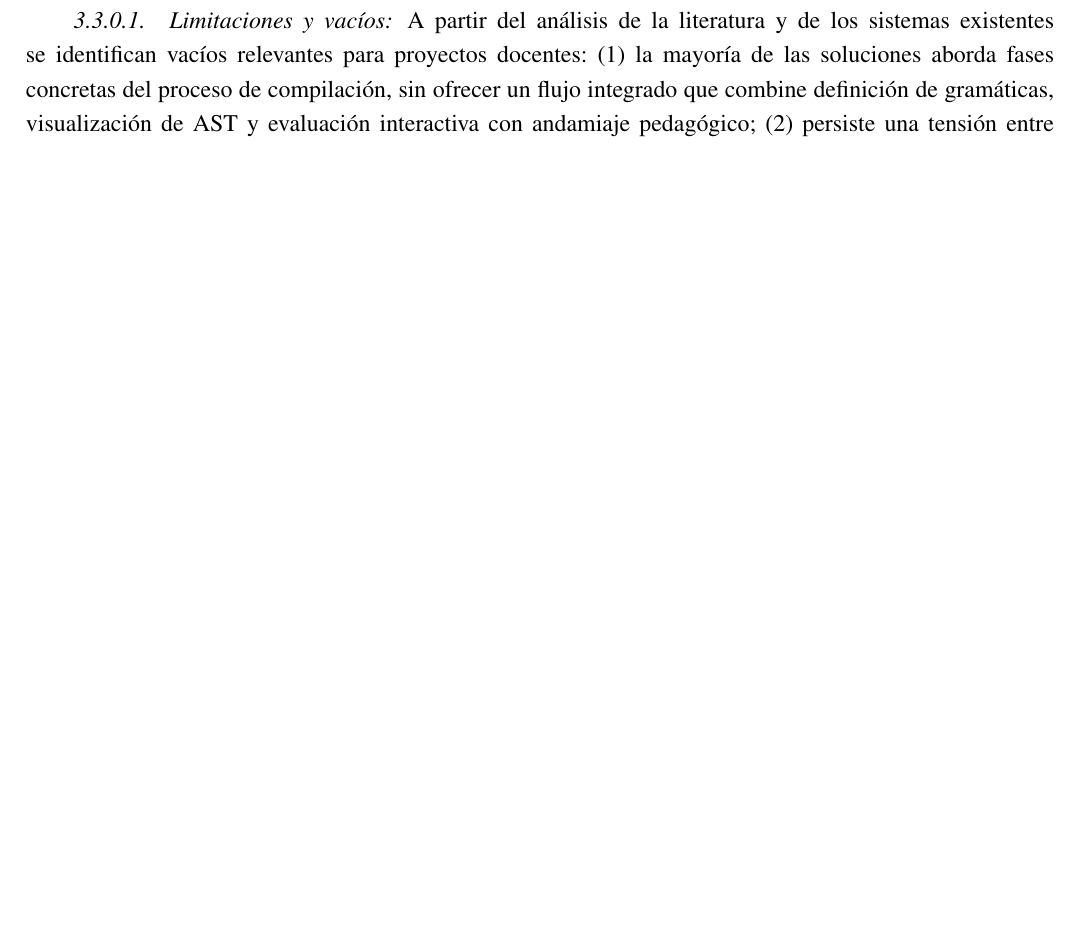
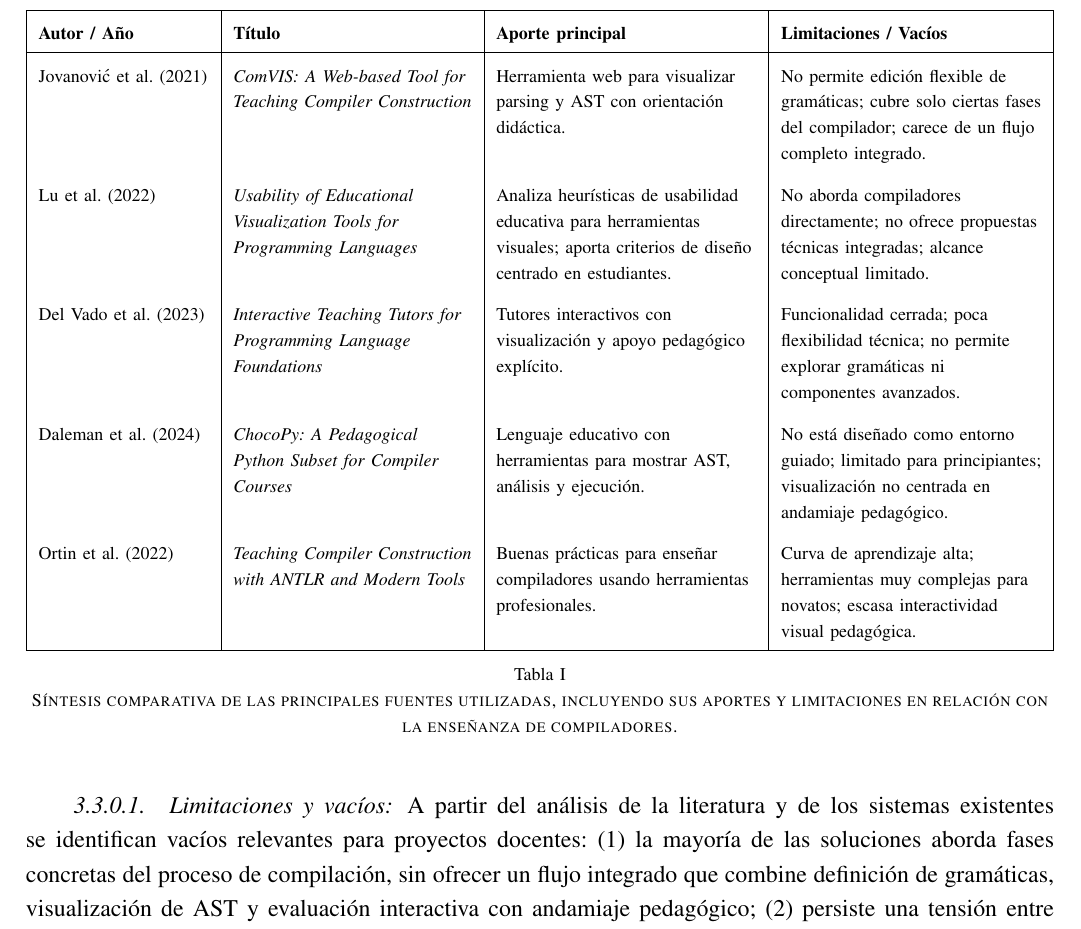
Before and after one commit to code3743/thesis-proposal, a LaTeX paper (main.tex, which reads style/packages.tex, tables/background.tex): part of page 5 of 11 before the commit and part of page 6 of 11 after it, cut at the place of the change, the shorter picture padded with empty space. Compiled offline with pdfLaTeX.

Commit message:
Add background table for comparative analysis of educational tools in compiler teaching

```diff
--- a/style/packages.tex
+++ b/style/packages.tex
@@ -21,6 +21,8 @@
 \usepackage{booktabs}
 \usepackage{multirow}
 \usepackage{array}
+\usepackage{tabularx}
+\usepackage{float}
 \usepackage{siunitx} % opcional para números con decimales
 
 % Citas y enlaces
@@ -41,3 +43,5 @@
   \renewcommand{\figurename}{Figura}
   \renewcommand{\tablename}{Tabla}
 }
+
+\renewcommand{\arraystretch}{1.6}
--- /dev/null
+++ b/tables/background.tex
@@ -0,0 +1,44 @@
+\begin{table}[H]
+\centering
+\setlength{\emergencystretch}{2em}
+\begin{tabularx}{\textwidth}{
+|>{\raggedright\arraybackslash}p{3cm}
+|>{\raggedright\arraybackslash}p{4.2cm}
+|>{\raggedright\arraybackslash}X
+|>{\raggedright\arraybackslash}X|
+}
+\hline
+\textbf{Autor / Año} & \textbf{Título} & \textbf{Aporte principal} & \textbf{Limitaciones / Vacíos} \\
+\hline
+
+Jovanović et al. (2021) &
+\textit{ComVIS: A Web-based Tool for Teaching Compiler Construction} &
+Herramienta web para visualizar parsing y AST con orientación didáctica. &
+No permite edición flexible de gramáticas; cubre solo ciertas fases del compilador; carece de un flujo completo integrado. \\
+
+Lu et al. (2022) &
+\textit{Usability of Educational Visualization Tools for Programming Languages} &
+Analiza heurísticas de usabilidad educativa para herramientas visuales; aporta criterios de diseño centrado en estudiantes. &
+No aborda compiladores directamente; no ofrece propuestas técnicas integradas; alcance conceptual limitado. \\
+
+Del Vado et al. (2023) &
+\textit{Interactive Teaching Tutors for Programming Language Foundations} &
+Tutores interactivos con visualización y apoyo pedagógico explícito. &
+Funcionalidad cerrada; poca flexibilidad técnica; no permite explorar gramáticas ni componentes avanzados. \\
+
+Daleman et al. (2024) &
+\textit{ChocoPy: A Pedagogical Python Subset for Compiler Courses} &
+Lenguaje educativo con herramientas para mostrar AST, análisis y ejecución. &
+No está diseñado como entorno guiado; limitado para principiantes; visualización no centrada en andamiaje pedagógico. \\
+
+Ortin et al. (2022) &
+\textit{Teaching Compiler Construction with ANTLR and Modern Tools} &
+Buenas prácticas para enseñar compiladores usando herramientas profesionales. &
+Curva de aprendizaje alta; herramientas muy complejas para novatos; escasa interactividad visual pedagógica. \\
+
+\hline
+\end{tabularx}
+\vspace{2pt}
+\caption{Síntesis comparativa de las principales fuentes utilizadas, incluyendo sus aportes y limitaciones en relación con la enseñanza de compiladores. }
+\label{tab:fuentes}
+\end{table}
```
Also changed, not shown: sections/framework.tex (+1 -1 lines).
